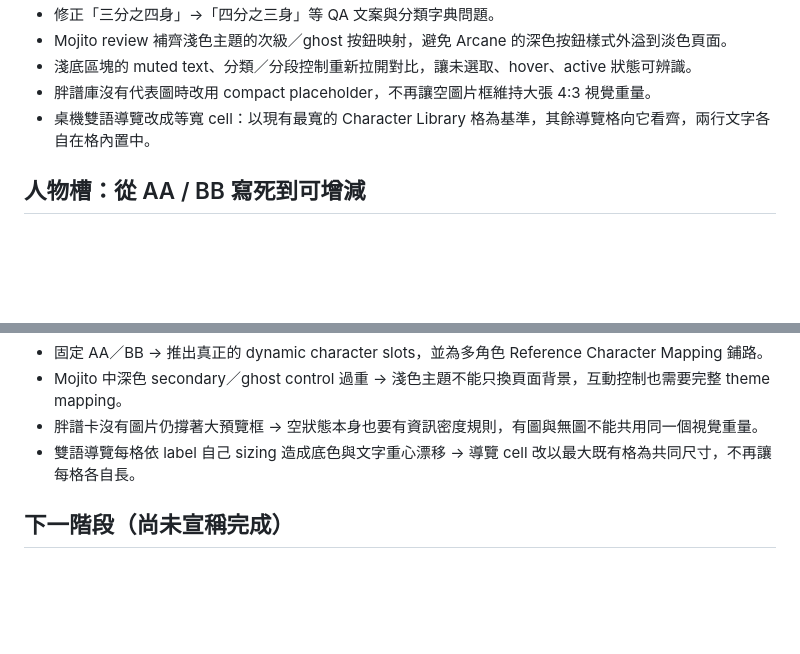
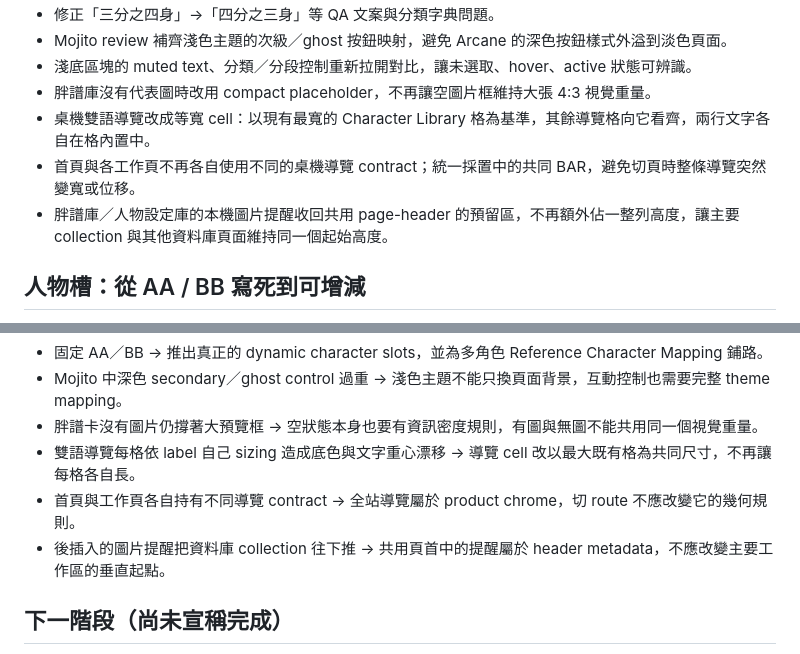
Before and after one commit to promptfairy/prompt_fairy, a Markdown page: _experiments/recipe-engine-v1/RELEASE_NOTES_DRAFT.md, 2 parts joined by grey strips. Drawn GitHub-style; blank space fills up the shorter version.

Commit message:
Record shared chrome and library header QA lessons

```diff
--- a/_experiments/recipe-engine-v1/RELEASE_NOTES_DRAFT.md
+++ b/_experiments/recipe-engine-v1/RELEASE_NOTES_DRAFT.md
@@ -22,6 +22,8 @@
 - 淺底區塊的 muted text、分類／分段控制重新拉開對比，讓未選取、hover、active 狀態可辨識。
 - 胖譜庫沒有代表圖時改用 compact placeholder，不再讓空圖片框維持大張 4:3 視覺重量。
 - 桌機雙語導覽改成等寬 cell：以現有最寬的 Character Library 格為基準，其餘導覽格向它看齊，兩行文字各自在格內置中。
+- 首頁與各工作頁不再各自使用不同的桌機導覽 contract；統一採置中的共同 BAR，避免切頁時整條導覽突然變寬或位移。
+- 胖譜庫／人物設定庫的本機圖片提醒收回共用 page-header 的預留區，不再額外佔一整列高度，讓主要 collection 與其他資料庫頁面維持同一個起始高度。
 
 ## 人物槽：從 AA / BB 寫死到可增減
 
@@ -49,6 +51,8 @@
 - Mojito 中深色 secondary／ghost control 過重 → 淺色主題不能只換頁面背景，互動控制也需要完整 theme mapping。
 - 胖譜卡沒有圖片仍撐著大預覽框 → 空狀態本身也要有資訊密度規則，有圖與無圖不能共用同一個視覺重量。
 - 雙語導覽每格依 label 自己 sizing 造成底色與文字重心漂移 → 導覽 cell 改以最大既有格為共同尺寸，不再讓每格各自長。
+- 首頁與工作頁各自持有不同導覽 contract → 全站導覽屬於 product chrome，切 route 不應改變它的幾何規則。
+- 後插入的圖片提醒把資料庫 collection 往下推 → 共用頁首中的提醒屬於 header metadata，不應改變主要工作區的垂直起點。
 
 ## 下一階段（尚未宣稱完成）
 
```
